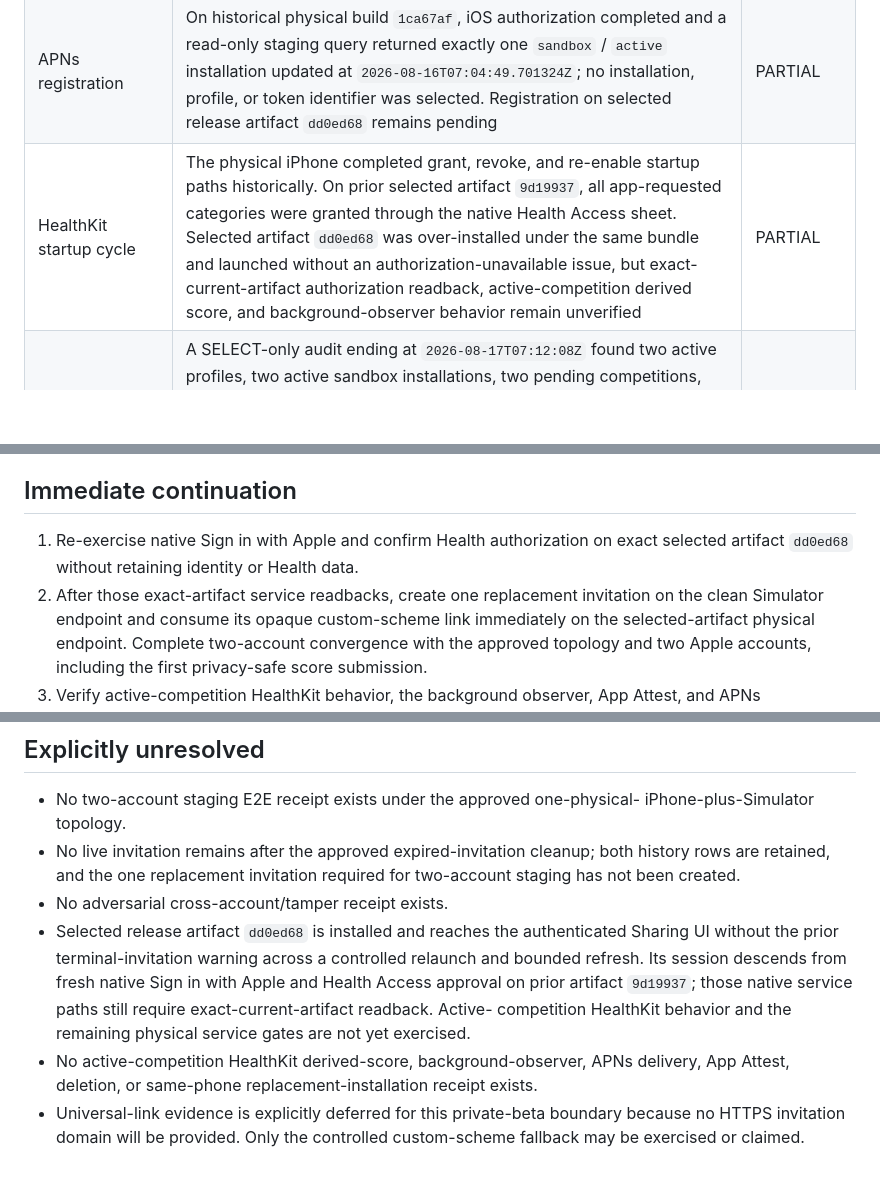
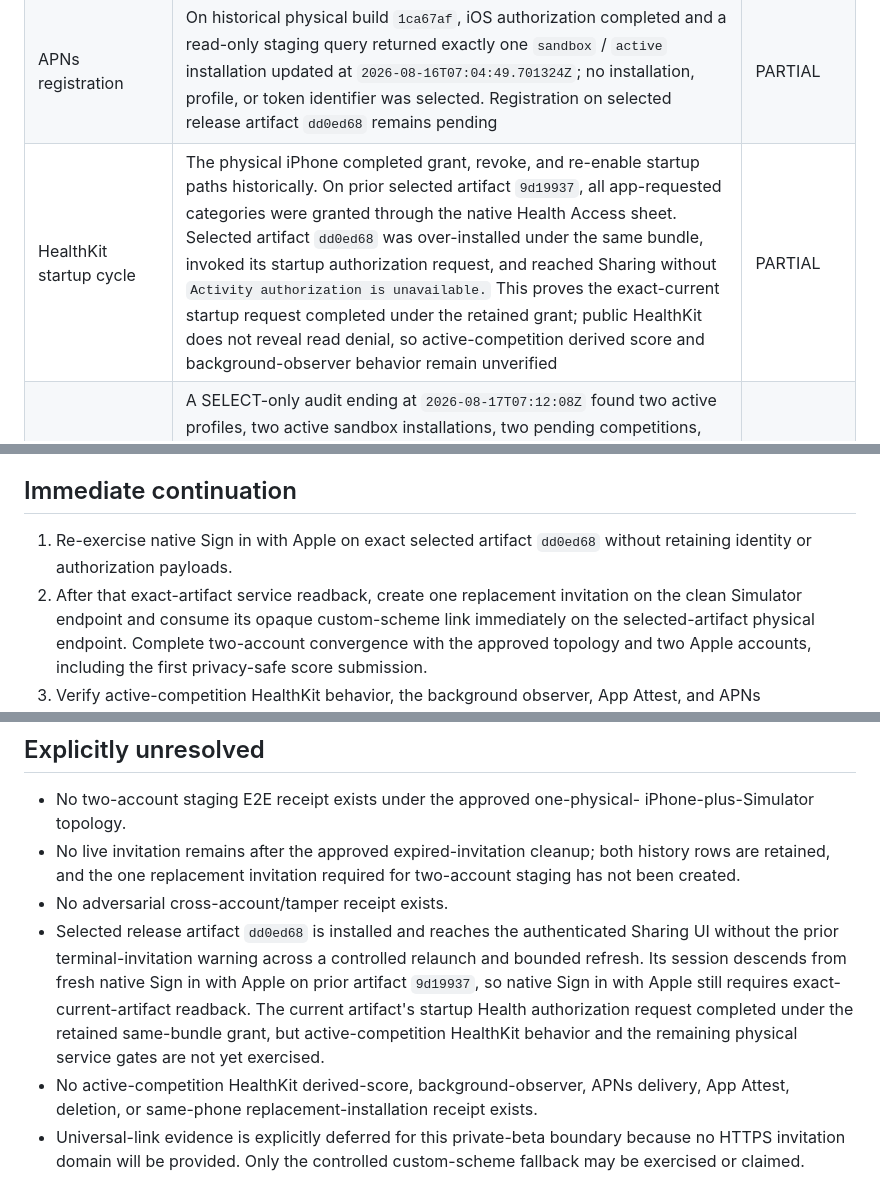
Before and after one commit to narenyenuganti/health-comp, a Markdown page: docs/release/production-beta-evidence.md, 3 parts joined by grey strips. Drawn GitHub-style; blank space fills up the shorter version.

```diff
--- a/docs/release/production-beta-evidence.md
+++ b/docs/release/production-beta-evidence.md
@@ -37,7 +37,7 @@ represented as universal-link evidence.
 | Sign in with Apple | Fresh native Sign in with Apple authorization completed on prior selected artifact `9d19937`. Selected artifact `dd0ed68` preserved that authenticated session across the over-install and controlled relaunch, but native authorization has not yet been re-exercised on the exact current artifact | PARTIAL |
 | Selected-build authenticated refresh | The prior `9d19937` relaunch reproduced `Some competition activity could not be refreshed.` and privacy-safe hosted readbacks isolated two terminal descriptors. PR #34 corrected the client boundary, and selected artifact `dd0ed68` reached authenticated Sharing without a warning on first launch, controlled terminate/relaunch, and the bounded post-refresh readback ending at `2026-08-19T15:07Z`. Retained server history and the local journal were not deleted | PASS |
 | APNs registration | On historical physical build `1ca67af`, iOS authorization completed and a read-only staging query returned exactly one `sandbox` / `active` installation updated at `2026-08-16T07:04:49.701324Z`; no installation, profile, or token identifier was selected. Registration on selected release artifact `dd0ed68` remains pending | PARTIAL |
-| HealthKit startup cycle | The physical iPhone completed grant, revoke, and re-enable startup paths historically. On prior selected artifact `9d19937`, all app-requested categories were granted through the native Health Access sheet. Selected artifact `dd0ed68` was over-installed under the same bundle and launched without an authorization-unavailable issue, but exact-current-artifact authorization readback, active-competition derived score, and background-observer behavior remain unverified | PARTIAL |
+| HealthKit startup cycle | The physical iPhone completed grant, revoke, and re-enable startup paths historically. On prior selected artifact `9d19937`, all app-requested categories were granted through the native Health Access sheet. Selected artifact `dd0ed68` was over-installed under the same bundle, invoked its startup authorization request, and reached Sharing without `Activity authorization is unavailable.` This proves the exact-current startup request completed under the retained grant; public HealthKit does not reveal read denial, so active-competition derived score and background-observer behavior remain unverified | PARTIAL |
 | Hosted staging preflight | A SELECT-only audit ending at `2026-08-17T07:12:08Z` found two active profiles, two active sandbox installations, two pending competitions, two live unclaimed invitations, zero consumed invitations, and a pending distribution of `[0,2]` across the active profiles. It also found zero App Attest keys, account-deletion records, daily-score revisions, and competition results. No identifier, token, digest, account detail, private screenshot, or HealthKit value was selected or retained | PASS |
 | Staging expired-invitation cleanup | After both invitations expired, a privacy-safe snapshot returned exact count `2` and opaque scope SHA-256 `0ebe0077d5312b7245ce55065dc2d30437e1af052f14ae98ee391af92542f314`. Following action-time approval, the reviewed guard ran as one explicit serializable transaction through the authenticated Supabase Management API database-query route rather than `psql`; it retained the approved scope checks, timeouts, service-role request claim, cleanup-count assertion, and explicit commit. Dedicated read-only route readback at `2026-08-19T04:16:02.604717Z` found zero pending competitions, two expired competitions, two retained invitation-history rows, zero claimed or consumed invitations, and zero remaining eligible invitations. No identifier or token was selected, no lifecycle row was edited directly, and no replacement invitation was created | PASS |
 | Staging replacement invitation | One replacement invitation must be created only after selected-build Health Access and Sign in with Apple are complete, then consumed immediately on the second isolated endpoint | PENDING |
@@ -90,9 +90,9 @@ physical or hosted service flow to complete.
 
 ## Immediate continuation
 
-1. Re-exercise native Sign in with Apple and confirm Health authorization on
-   exact selected artifact `dd0ed68` without retaining identity or Health data.
-2. After those exact-artifact service readbacks, create one
+1. Re-exercise native Sign in with Apple on exact selected artifact `dd0ed68`
+   without retaining identity or authorization payloads.
+2. After that exact-artifact service readback, create one
    replacement invitation on the clean Simulator endpoint and
    consume its opaque custom-scheme link immediately on the selected-artifact
    physical endpoint. Complete two-account convergence with the approved
@@ -114,10 +114,11 @@ physical or hosted service flow to complete.
 - Selected release artifact `dd0ed68` is installed and reaches the authenticated
   Sharing UI without the prior terminal-invitation warning across a controlled
   relaunch and bounded refresh. Its session descends from fresh native Sign in
-  with Apple and Health Access approval on prior artifact `9d19937`; those
-  native service paths still require exact-current-artifact readback. Active-
-  competition HealthKit behavior and the remaining physical service gates are
-  not yet exercised.
+  with Apple on prior artifact `9d19937`, so native Sign in with Apple still
+  requires exact-current-artifact readback. The current artifact's startup
+  Health authorization request completed under the retained same-bundle grant,
+  but active-competition HealthKit behavior and the remaining physical service
+  gates are not yet exercised.
 - No active-competition HealthKit derived-score, background-observer, APNs
   delivery, App Attest, deletion, or same-phone replacement-installation
   receipt exists.
```
Also changed, not shown: docs/release/production-beta-checklist.md (+7 -4 lines).
